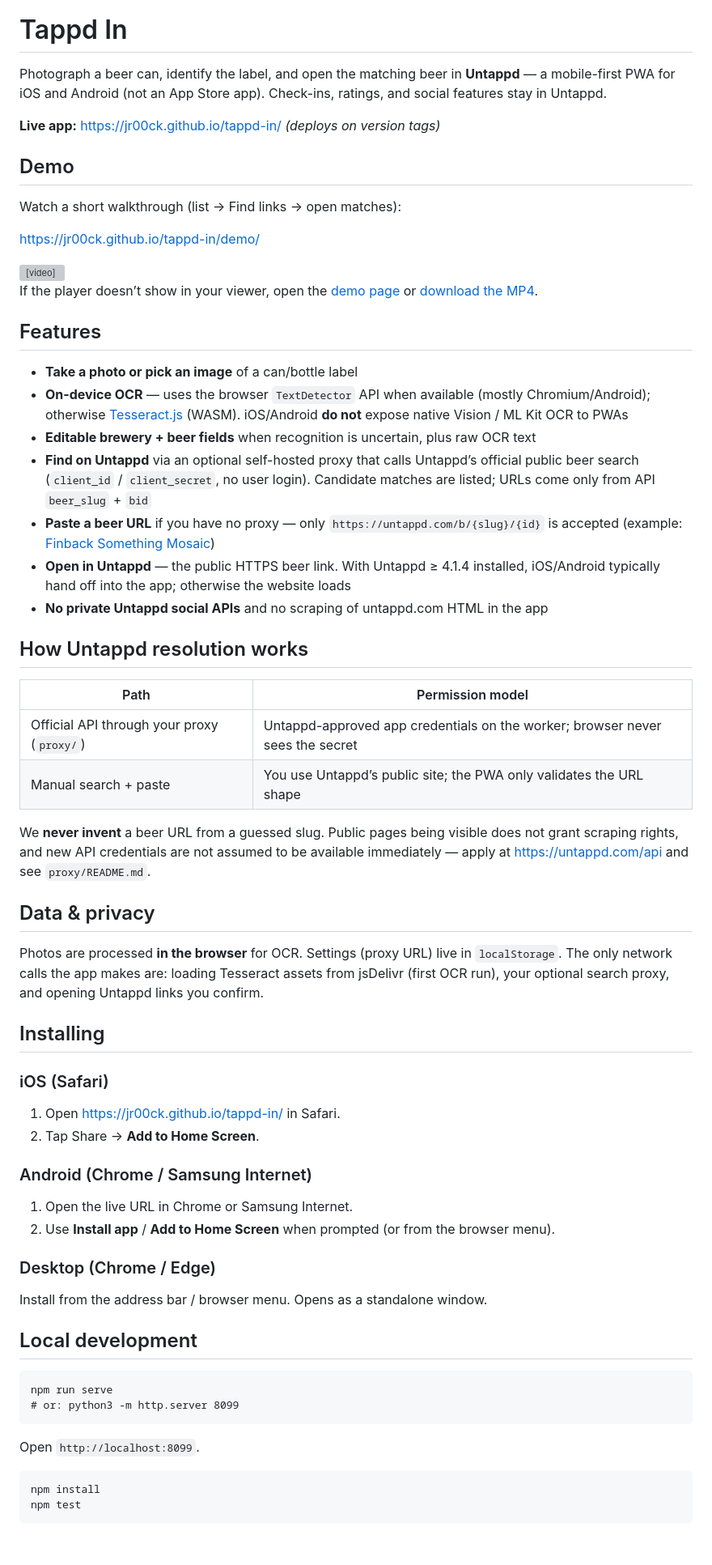
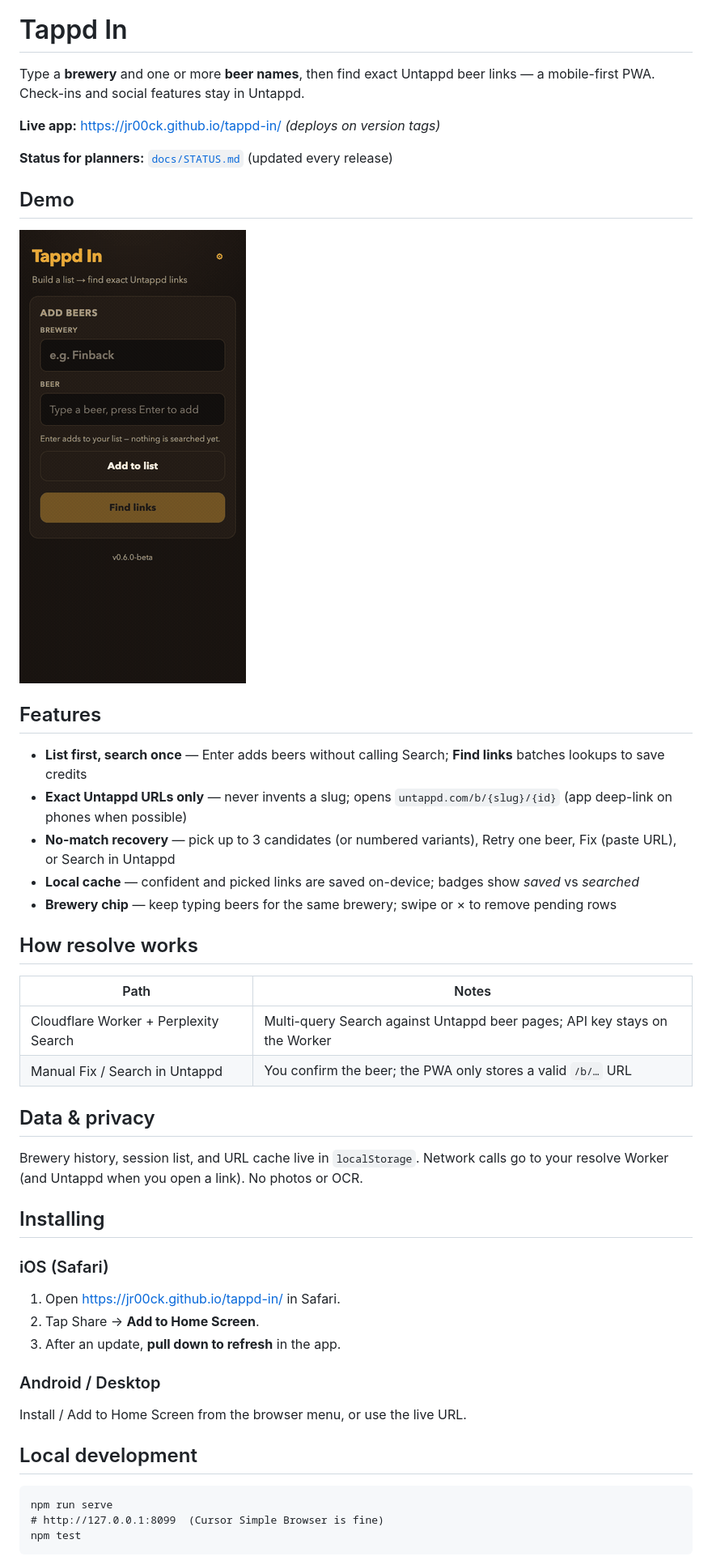
Before and after one commit to jr00ck/tappd-in, a Markdown page: README.md, the part around one of its changes. Shown at 81% size. Rendered like a GitHub page; pictures changed too: docs/demo.gif (added); blank space fills up the shorter version; grey boxes are pictures that could not be loaded.

````diff
--- a/README.md
+++ b/README.md
@@ -2,44 +2,34 @@
 
 # Tappd In
 
-Photograph a beer can, identify the label, and open the matching beer in **Untappd** — a mobile-first PWA for iOS and Android (not an App Store app). Check-ins, ratings, and social features stay in Untappd.
+Type a **brewery** and one or more **beer names**, then find exact Untappd beer links — a mobile-first PWA. Check-ins and social features stay in Untappd.
 
 **Live app:** https://jr00ck.github.io/tappd-in/ *(deploys on version tags)*
 
+**Status for planners:** [`docs/STATUS.md`](docs/STATUS.md) (updated every release)
+
 ## Demo
 
-Watch a short walkthrough (list → Find links → open matches):
-
-https://jr00ck.github.io/tappd-in/demo/
-
-<video src="https://jr00ck.github.io/tappd-in/demo/tappd-in-demo-v0.5.0-beta.mp4" controls playsinline width="390" title="Tappd In demo">
-</video>
-
-If the player doesn’t show in your viewer, open the [demo page](https://jr00ck.github.io/tappd-in/demo/) or [download the MP4](https://jr00ck.github.io/tappd-in/demo/tappd-in-demo-v0.5.0-beta.mp4).
+![Tappd In demo: brewery → beer → Find links → open Untappd](docs/demo.gif)
 
 ## Features
 
+- **List first, search once** — Enter adds beers without calling Search; **Find links** batches lookups to save credits
+- **Exact Untappd URLs only** — never invents a slug; opens `untappd.com/b/{slug}/{id}` (app deep-link on phones when possible)
+- **No-match recovery** — pick up to 3 candidates (or numbered variants), Retry one beer, Fix (paste URL), or Search in Untappd
+- **Local cache** — confident and picked links are saved on-device; badges show *saved* vs *searched*
+- **Brewery chip** — keep typing beers for the same brewery; swipe or × to remove pending rows
 
-- **Take a photo or pick an image** of a can/bottle label
-- **On-device OCR** — uses the browser `TextDetector` API when available (mostly Chromium/Android); otherwise [Tesseract.js](https://github.com/naptha/tesseract.js) (WASM). iOS/Android **do not** expose native Vision / ML Kit OCR to PWAs
-- **Editable brewery + beer fields** when recognition is uncertain, plus raw OCR text
-- **Find on Untappd** via an optional self-hosted proxy that calls Untappd’s official public beer search (`client_id` / `client_secret`, no user login). Candidate matches are listed; URLs come only from API `beer_slug` + `bid`
-- **Paste a beer URL** if you have no proxy — only `https://untappd.com/b/{slug}/{id}` is accepted (example: [Finback Something Mosaic](https://untappd.com/b/finback-brewery-something-mosaic/2706030))
-- **Open in Untappd** — the public HTTPS beer link. With Untappd ≥ 4.1.4 installed, iOS/Android typically hand off into the app; otherwise the website loads
-- **No private Untappd social APIs** and no scraping of untappd.com HTML in the app
+## How resolve works
 
-## How Untappd resolution works
-
-| Path | Permission model |
-|------|------------------|
-| Official API through your proxy (`proxy/`) | Untappd-approved app credentials on the worker; browser never sees the secret |
-| Manual search + paste | You use Untappd’s public site; the PWA only validates the URL shape |
-
-We **never invent** a beer URL from a guessed slug. Public pages being visible does not grant scraping rights, and new API credentials are not assumed to be available immediately — apply at https://untappd.com/api and see `proxy/README.md`.
+| Path | Notes |
+|------|--------|
+| Cloudflare Worker + Perplexity Search | Multi-query Search against Untappd beer pages; API key stays on the Worker |
+| Manual Fix / Search in Untappd | You confirm the beer; the PWA only stores a valid `/b/…` URL |
 
 ## Data & privacy
 
-Photos are processed **in the browser** for OCR. Settings (proxy URL) live in `localStorage`. The only network calls the app makes are: loading Tesseract assets from jsDelivr (first OCR run), your optional search proxy, and opening Untappd links you confirm.
+Brewery history, session list, and URL cache live in `localStorage`. Network calls go to your resolve Worker (and Untappd when you open a link). No photos or OCR.
 
 ## Installing
 
@@ -47,27 +37,17 @@ Photos are processed **in the browser** for OCR. Settings (proxy URL) live in `l
 
 1. Open https://jr00ck.github.io/tappd-in/ in Safari.
 2. Tap Share → **Add to Home Screen**.
+3. After an update, **pull down to refresh** in the app.
 
-### Android (Chrome / Samsung Internet)
+### Android / Desktop
 
-1. Open the live URL in Chrome or Samsung Internet.
-2. Use **Install app** / **Add to Home Screen** when prompted (or from the browser menu).
-
-### Desktop (Chrome / Edge)
-
-Install from the address bar / browser menu. Opens as a standalone window.
+Install / Add to Home Screen from the browser menu, or use the live URL.
 
 ## Local development
 
 ```
 npm run serve
-# or: python3 -m http.server 8099
-```
-
-Open `http://localhost:8099`.
-
-```
-npm install
+# http://127.0.0.1:8099  (Cursor Simple Browser is fine)
 npm test
 ```
 
````
Also changed, not shown: other parts of README.md (+7 -27 lines), docs/STATUS.md (added, +39 -0 lines), 10 other files.
